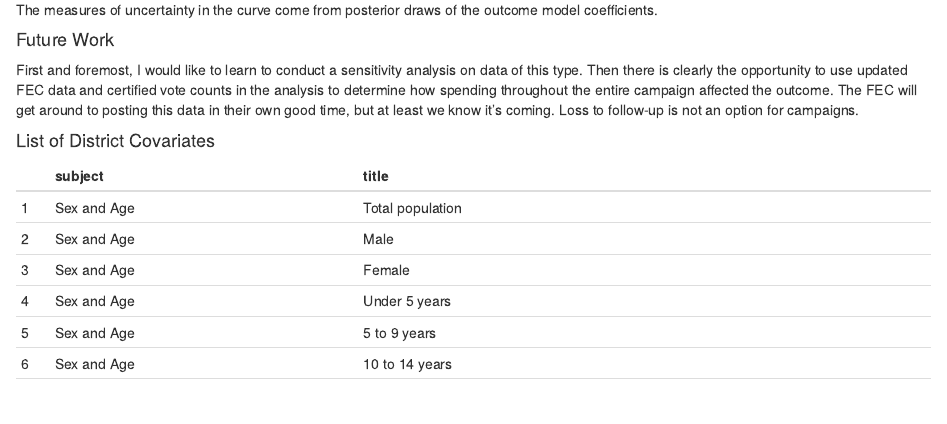
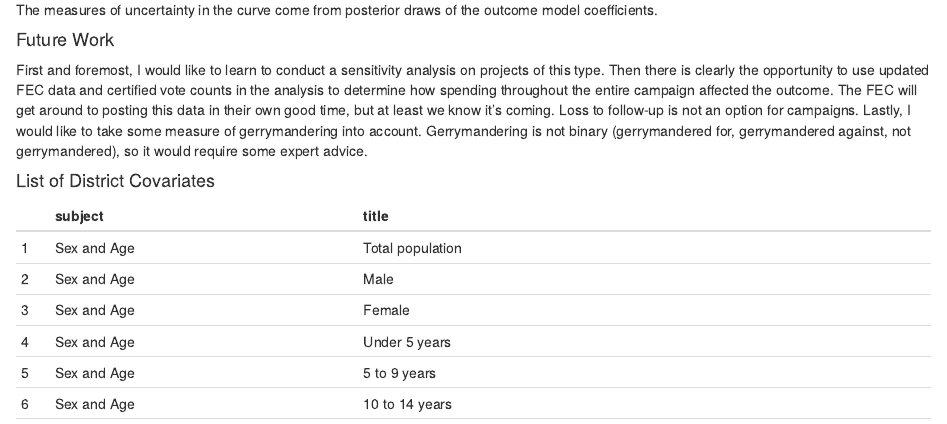
Before and after one commit to truverdj/Election-Inference-2018, an R Markdown document (2018-12-03_analysis.Rmd): the page in a window 1100 px wide, from 4670 px down. The pictures show the output file 2018-12-03_analysis.html that the author committed with the source, opened offline.

Commit message:
more future work

```diff
--- a/2018-12-03_analysis.Rmd
+++ b/2018-12-03_analysis.Rmd
@@ -439,7 +439,7 @@ The measures of uncertainty in the curve come from posterior draws of the outcom
 
 #### Future Work
 
-First and foremost, I would like to learn to conduct a sensitivity analysis on projects of this type. Then there is clearly the opportunity to use updated FEC data and certified vote counts in the analysis to determine how spending throughout the entire campaign affected the outcome. The FEC will get around to posting this data in their own good time, but at least we know it's coming. Loss to follow-up is not an option for campaigns.
+First and foremost, I would like to learn to conduct a sensitivity analysis on projects of this type. Then there is clearly the opportunity to use updated FEC data and certified vote counts in the analysis to determine how spending throughout the entire campaign affected the outcome. The FEC will get around to posting this data in their own good time, but at least we know it's coming. Loss to follow-up is not an option for campaigns. Lastly, I would like to take some measure of gerrymandering into account. Gerrymandering is not binary (gerrymandered for, gerrymandered against, not gerrymandered), so it would require some expert advice.
 
 #### List of District Covariates
 
```
Also changed, not shown: 2018-12-03_analysis.html.
